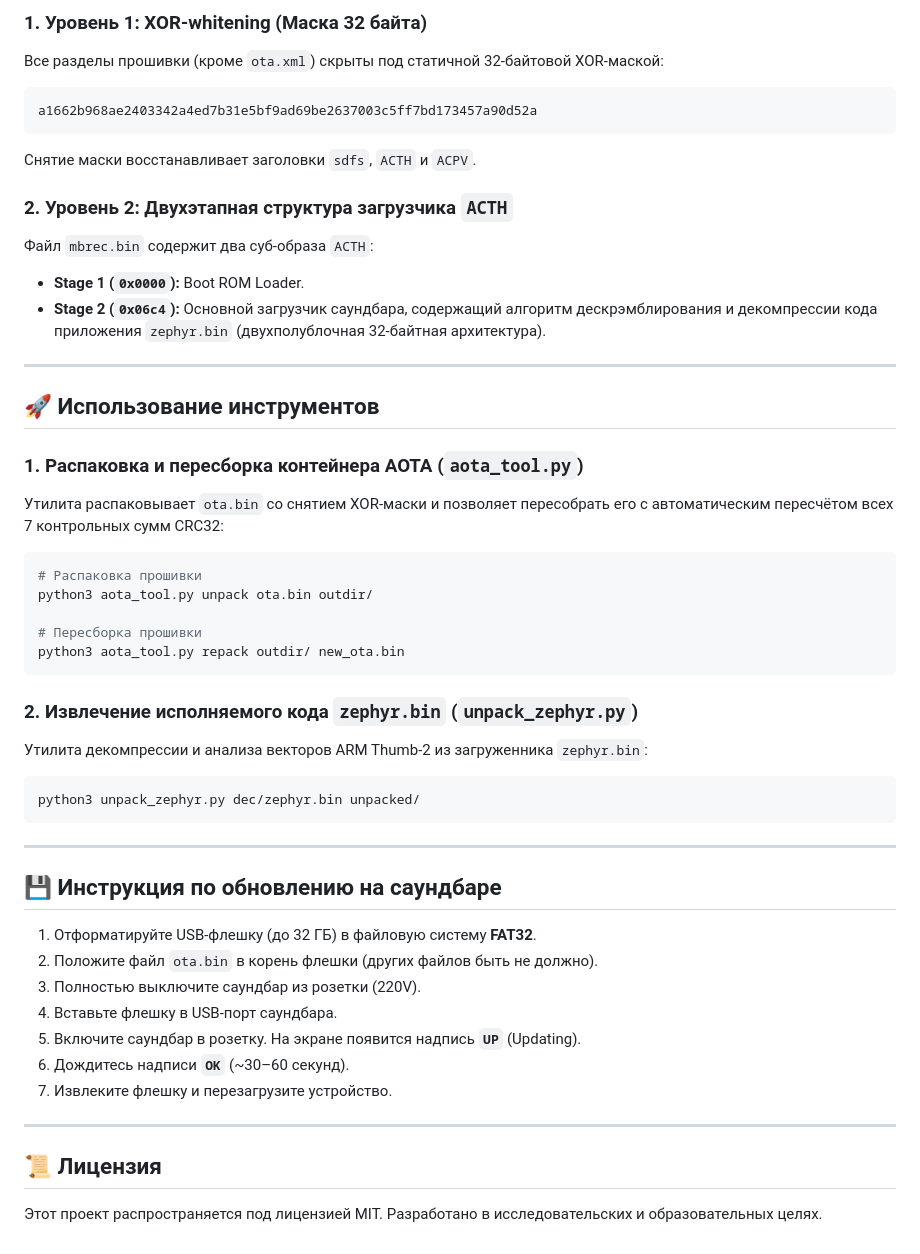
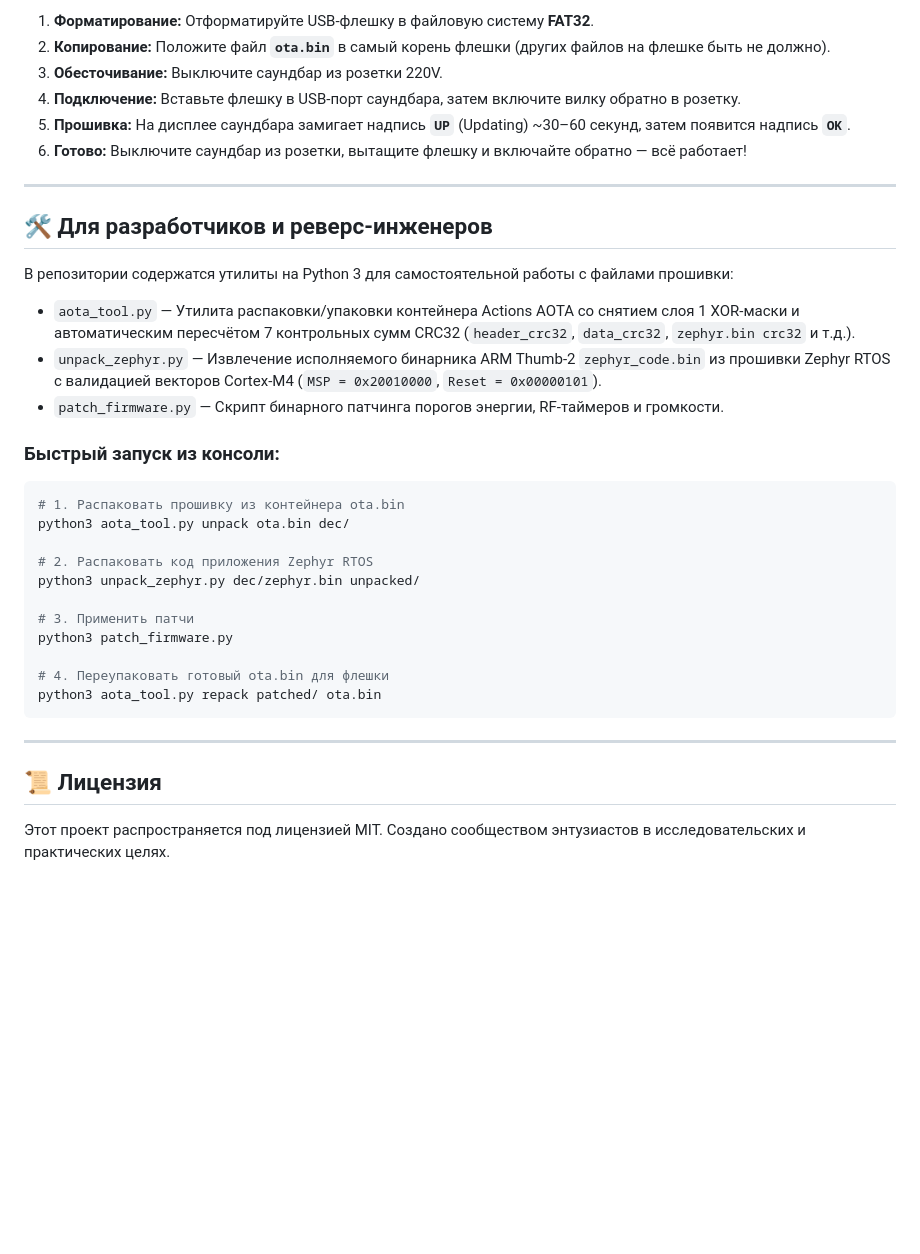
Before and after one commit to Sin7009/Tuvio-Soundbar-TSBM04B-reverse-engineering, a Markdown page: README.md, the part around one of its changes. Rendered like a GitHub page; blank space fills up the shorter version.

````diff
--- a/README.md
+++ b/README.md
@@ -68,52 +54,39 @@
 
-### 1. Уровень 1: XOR-whitening (Маска 32 байта)
-Все разделы прошивки (кроме `ota.xml`) скрыты под статичной 32-байтовой XOR-маской:
-```hex
-a1662b968ae2403342a4ed7b31e5bf9ad69be2637003c5ff7bd173457a90d52a
-```
-Снятие маски восстанавливает заголовки `sdfs`, `ACTH` и `ACPV`.
-
-### 2. Уровень 2: Двухэтапная структура загрузчика `ACTH`
-Файл `mbrec.bin` содержит два суб-образа `ACTH`:
-* **Stage 1 (`0x0000`):** Boot ROM Loader.
-* **Stage 2 (`0x06c4`):** Основной загрузчик саундбара, содержащий алгоритм дескрэмблирования и декомпрессии кода приложения `zephyr.bin` (двухполублочная 32-байтная архитектура).
+1. **Форматирование:** Отформатируйте USB-флешку в файловую систему **FAT32**.
+2. **Копирование:** Положите файл **`ota.bin`** в самый корень флешки (других файлов на флешке быть не должно).
+3. **Обесточивание:** Выключите саундбар из розетки 220V.
+4. **Подключение:** Вставьте флешку в USB-порт саундбара, затем включите вилку обратно в розетку.
+5. **Прошивка:** На дисплее саундбара замигает надпись **`UP`** (Updating) ~30–60 секунд, затем появится надпись **`OK`**.
+6. **Готово:** Выключите саундбар из розетки, вытащите флешку и включайте обратно — всё работает!
 
 ---
 
-## 🚀 Использование инструментов
+## 🛠️ Для разработчиков и реверс-инженеров
 
-### 1. Распаковка и пересборка контейнера AOTA (`aota_tool.py`)
-Утилита распаковывает `ota.bin` со снятием XOR-маски и позволяет пересобрать его с автоматическим пересчётом всех 7 контрольных сумм CRC32:
+В репозитории содержатся утилиты на Python 3 для самостоятельной работы с файлами прошивки:
+
+* `aota_tool.py` — Утилита распаковки/упаковки контейнера Actions AOTA со снятием слоя 1 XOR-маски и автоматическим пересчётом 7 контрольных сумм CRC32 (`header_crc32`, `data_crc32`, `zephyr.bin crc32` и т.д.).
+* `unpack_zephyr.py` — Извлечение исполняемого бинарника ARM Thumb-2 `zephyr_code.bin` из прошивки Zephyr RTOS с валидацией векторов Cortex-M4 (`MSP = 0x20010000`, `Reset = 0x00000101`).
+* `patch_firmware.py` — Скрипт бинарного патчинга порогов энергии, RF-таймеров и громкости.
+
+### Быстрый запуск из консоли:
 
 ```bash
-# Распаковка прошивки
-python3 aota_tool.py unpack ota.bin outdir/
+# 1. Распаковать прошивку из контейнера ota.bin
+python3 aota_tool.py unpack ota.bin dec/
 
-# Пересборка прошивки
-python3 aota_tool.py repack outdir/ new_ota.bin
+# 2. Распаковать код приложения Zephyr RTOS
+python3 unpack_zephyr.py dec/zephyr.bin unpacked/
+
+# 3. Применить патчи
+python3 patch_firmware.py
+
+# 4. Переупаковать готовый ota.bin для флешки
+python3 aota_tool.py repack patched/ ota.bin
 ```
-
-### 2. Извлечение исполняемого кода `zephyr.bin` (`unpack_zephyr.py`)
-Утилита декомпрессии и анализа векторов ARM Thumb-2 из загруженника `zephyr.bin`:
-
-```bash
-python3 unpack_zephyr.py dec/zephyr.bin unpacked/
-```
-
----
-
-## 💾 Инструкция по обновлению на саундбаре
-
-1. Отформатируйте USB-флешку (до 32 ГБ) в файловую систему **FAT32**.
-2. Положите файл `ota.bin` в корень флешки (других файлов быть не должно).
-3. Полностью выключите саундбар из розетки (220V).
-4. Вставьте флешку в USB-порт саундбара.
-5. Включите саундбар в розетку. На экране появится надпись **`UP`** (Updating).
-6. Дождитесь надписи **`OK`** (~30–60 секунд).
-7. Извлеките флешку и перезагрузите устройство.
 
 ---
 
 ## 📜 Лицензия
 
-Этот проект распространяется под лицензией MIT. Разработано в исследовательских и образовательных целях.
+Этот проект распространяется под лицензией MIT. Создано сообществом энтузиастов в исследовательских и практических целях.
````
Also changed, not shown: other parts of README.md (+30 -44 lines).
